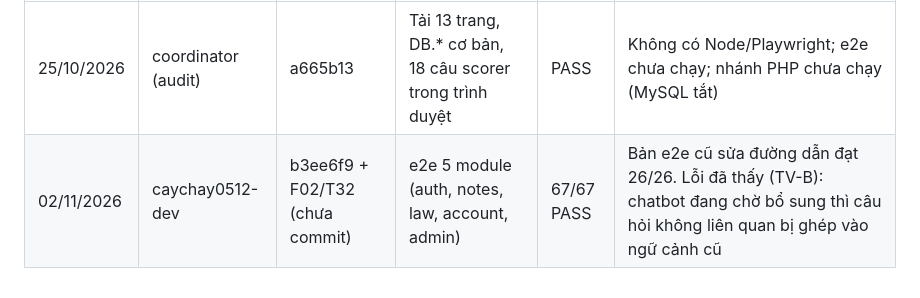
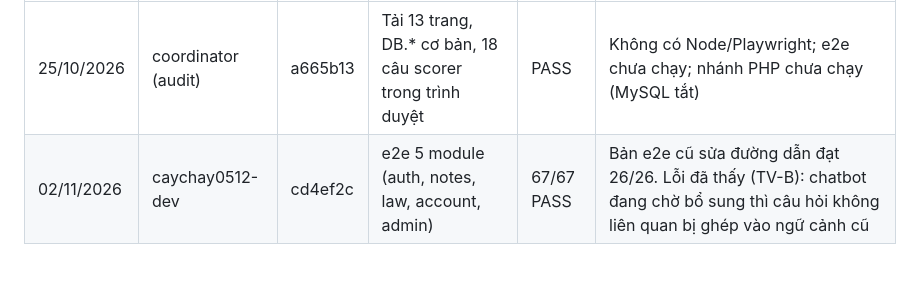
Before and after one commit to hnkhoi1/web-project, a Markdown page: docs/TESTING_CHECKLIST.md, the part around the change. Rendered like a GitHub page.

```diff
--- a/docs/TESTING_CHECKLIST.md
+++ b/docs/TESTING_CHECKLIST.md
@@ -79,4 +79,4 @@
 | Ngày | Người | Commit | Phạm vi | Kết quả | Ghi chú |
 |---|---|---|---|---|---|
 | 25/10/2026 | coordinator (audit) | a665b13 | Tải 13 trang, DB.* cơ bản, 18 câu scorer trong trình duyệt | PASS | Không có Node/Playwright; e2e chưa chạy; nhánh PHP chưa chạy (MySQL tắt) |
-| 02/11/2026 | caychay0512-dev | b3ee6f9 + F02/T32 (chưa commit) | e2e 5 module (auth, notes, law, account, admin) | 67/67 PASS | Bản e2e cũ sửa đường dẫn đạt 26/26. Lỗi đã thấy (TV-B): chatbot đang chờ bổ sung thì câu hỏi không liên quan bị ghép vào ngữ cảnh cũ |
+| 02/11/2026 | caychay0512-dev | cd4ef2c | e2e 5 module (auth, notes, law, account, admin) | 67/67 PASS | Bản e2e cũ sửa đường dẫn đạt 26/26. Lỗi đã thấy (TV-B): chatbot đang chờ bổ sung thì câu hỏi không liên quan bị ghép vào ngữ cảnh cũ |
```
Also changed, not shown: README.md (+14 -5 lines), docs/TASK_BOARD.md (+4 -2 lines).
